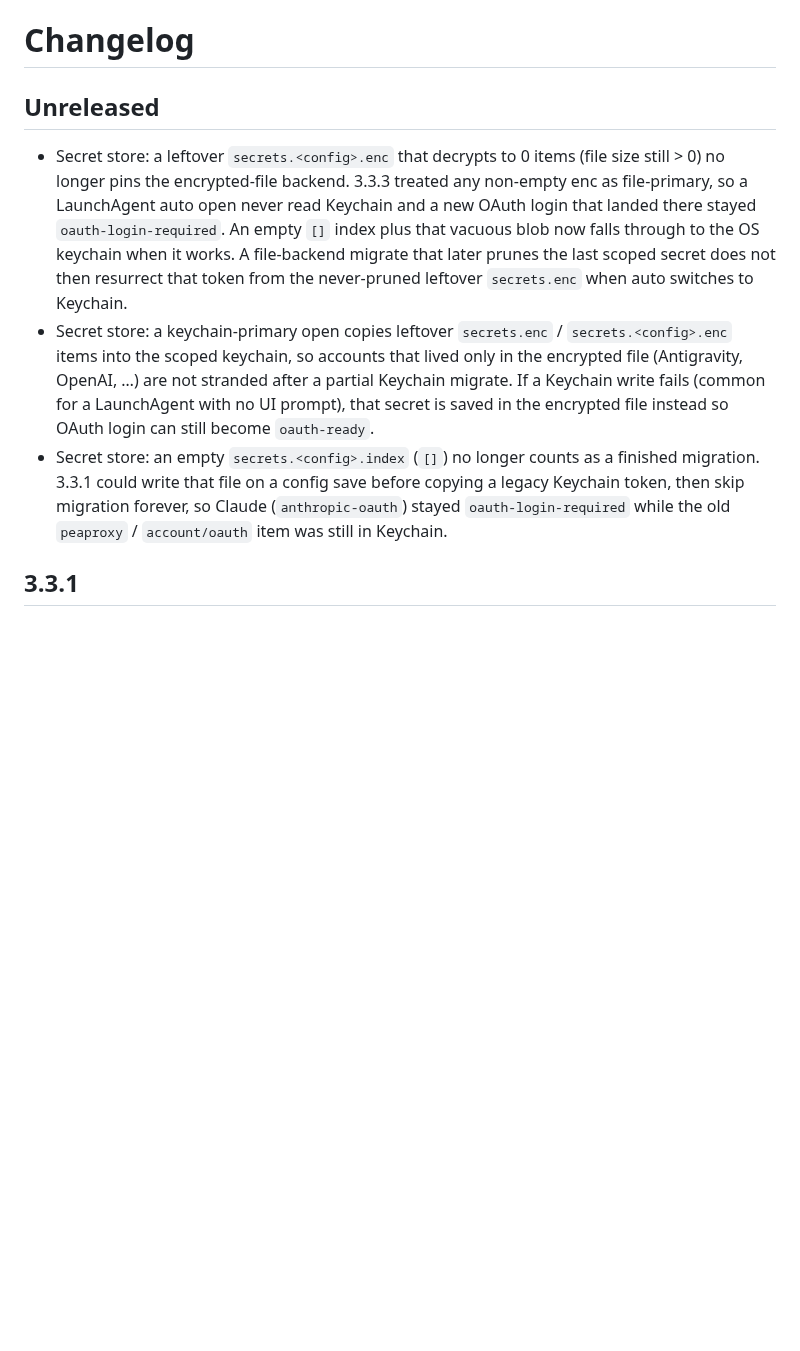
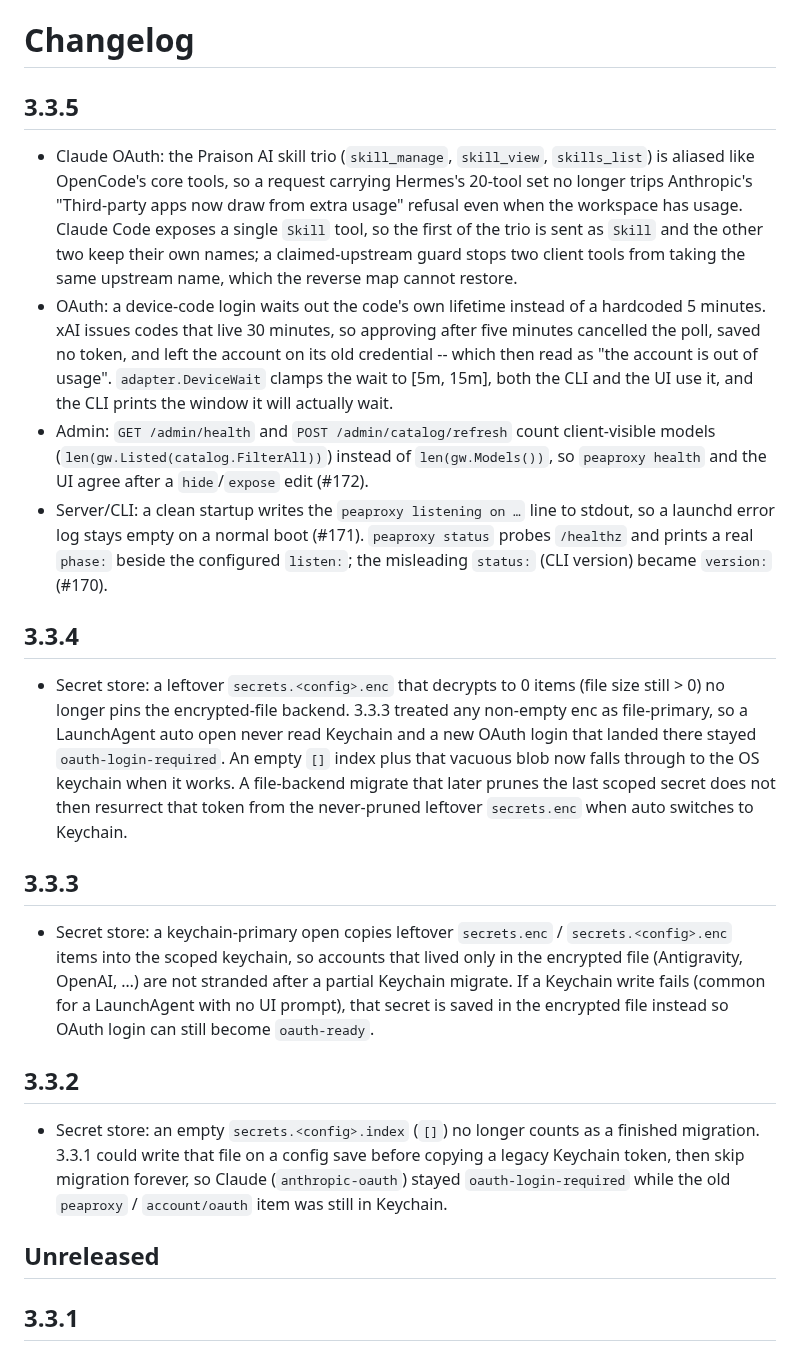
Before and after one commit to ks1686/peaproxy, a Markdown page: CHANGELOG.md, the part around the change. Drawn GitHub-style; blank space fills up the shorter version.

Commit message:
docs(changelog): cut 3.3.5
Claude OAuth aliases the Praison skill trio, device-code logins wait out the
code's lifetime instead of a fixed 5 minutes, and /admin/health plus the
listen line and status output are corrected. Also gives the three secretstore
entries their 3.3.2/3.3.3/3.3.4 headings; they shipped in those tags but were
never cut out of Unreleased.

```diff
--- a/CHANGELOG.md
+++ b/CHANGELOG.md
@@ -1,10 +1,25 @@
 # Changelog
 
-## Unreleased
+## 3.3.5
+
+- Claude OAuth: the Praison AI skill trio (`skill_manage`, `skill_view`, `skills_list`) is aliased like OpenCode's core tools, so a request carrying Hermes's 20-tool set no longer trips Anthropic's "Third-party apps now draw from extra usage" refusal even when the workspace has usage. Claude Code exposes a single `Skill` tool, so the first of the trio is sent as `Skill` and the other two keep their own names; a claimed-upstream guard stops two client tools from taking the same upstream name, which the reverse map cannot restore.
+- OAuth: a device-code login waits out the code's own lifetime instead of a hardcoded 5 minutes. xAI issues codes that live 30 minutes, so approving after five minutes cancelled the poll, saved no token, and left the account on its old credential -- which then read as "the account is out of usage". `adapter.DeviceWait` clamps the wait to [5m, 15m], both the CLI and the UI use it, and the CLI prints the window it will actually wait.
+- Admin: `GET /admin/health` and `POST /admin/catalog/refresh` count client-visible models (`len(gw.Listed(catalog.FilterAll))`) instead of `len(gw.Models())`, so `peaproxy health` and the UI agree after a `hide`/`expose` edit (#172).
+- Server/CLI: a clean startup writes the `peaproxy listening on …` line to stdout, so a launchd error log stays empty on a normal boot (#171). `peaproxy status` probes `/healthz` and prints a real `phase:` beside the configured `listen:`; the misleading `status:` (CLI version) became `version:` (#170).
+
+## 3.3.4
 
 - Secret store: a leftover `secrets.<config>.enc` that decrypts to 0 items (file size still > 0) no longer pins the encrypted-file backend. 3.3.3 treated any non-empty enc as file-primary, so a LaunchAgent auto open never read Keychain and a new OAuth login that landed there stayed `oauth-login-required`. An empty `[]` index plus that vacuous blob now falls through to the OS keychain when it works. A file-backend migrate that later prunes the last scoped secret does not then resurrect that token from the never-pruned leftover `secrets.enc` when auto switches to Keychain.
+
+## 3.3.3
+
 - Secret store: a keychain-primary open copies leftover `secrets.enc` / `secrets.<config>.enc` items into the scoped keychain, so accounts that lived only in the encrypted file (Antigravity, OpenAI, …) are not stranded after a partial Keychain migrate. If a Keychain write fails (common for a LaunchAgent with no UI prompt), that secret is saved in the encrypted file instead so OAuth login can still become `oauth-ready`.
+
+## 3.3.2
+
 - Secret store: an empty `secrets.<config>.index` (`[]`) no longer counts as a finished migration. 3.3.1 could write that file on a config save before copying a legacy Keychain token, then skip migration forever, so Claude (`anthropic-oauth`) stayed `oauth-login-required` while the old `peaproxy` / `account/oauth` item was still in Keychain.
+
+## Unreleased
 
 ## 3.3.1
 
```
